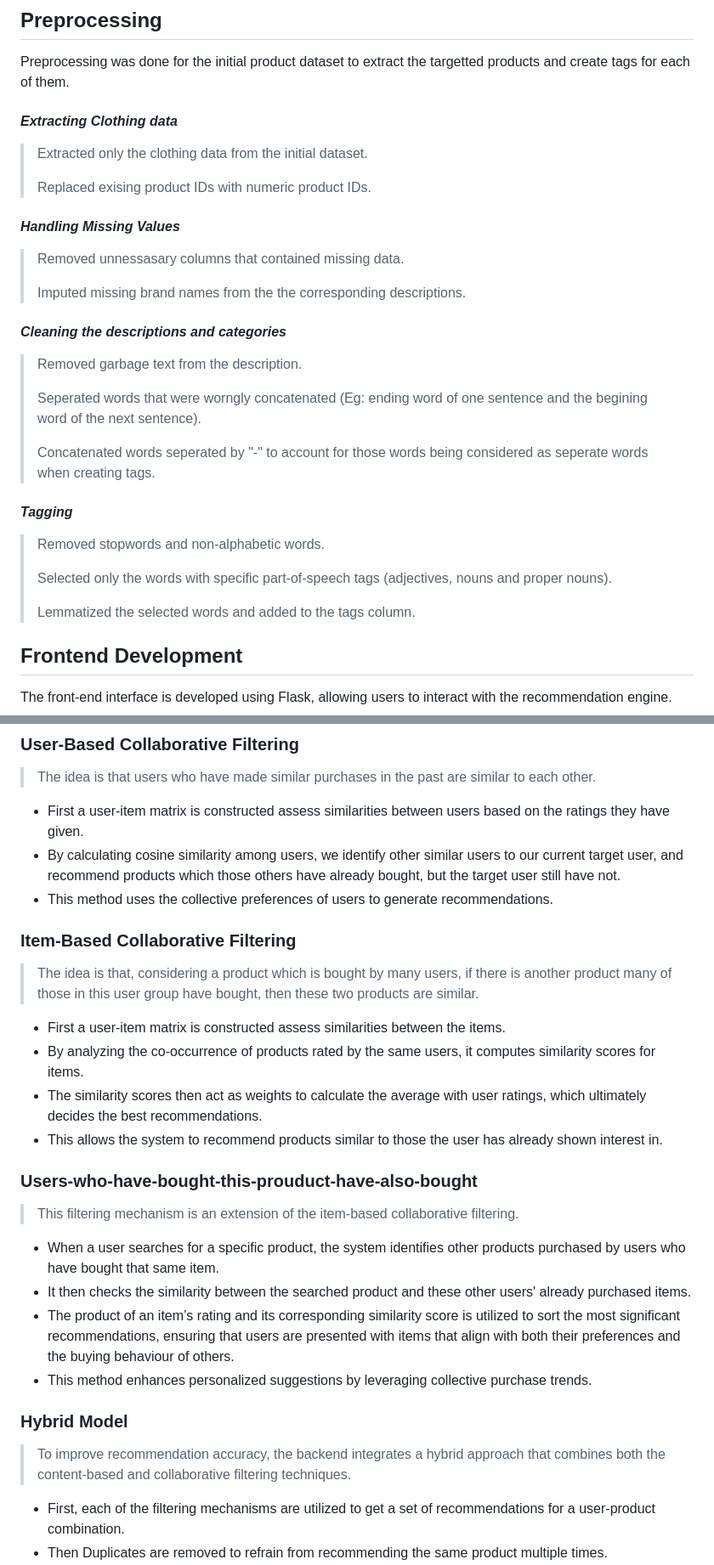
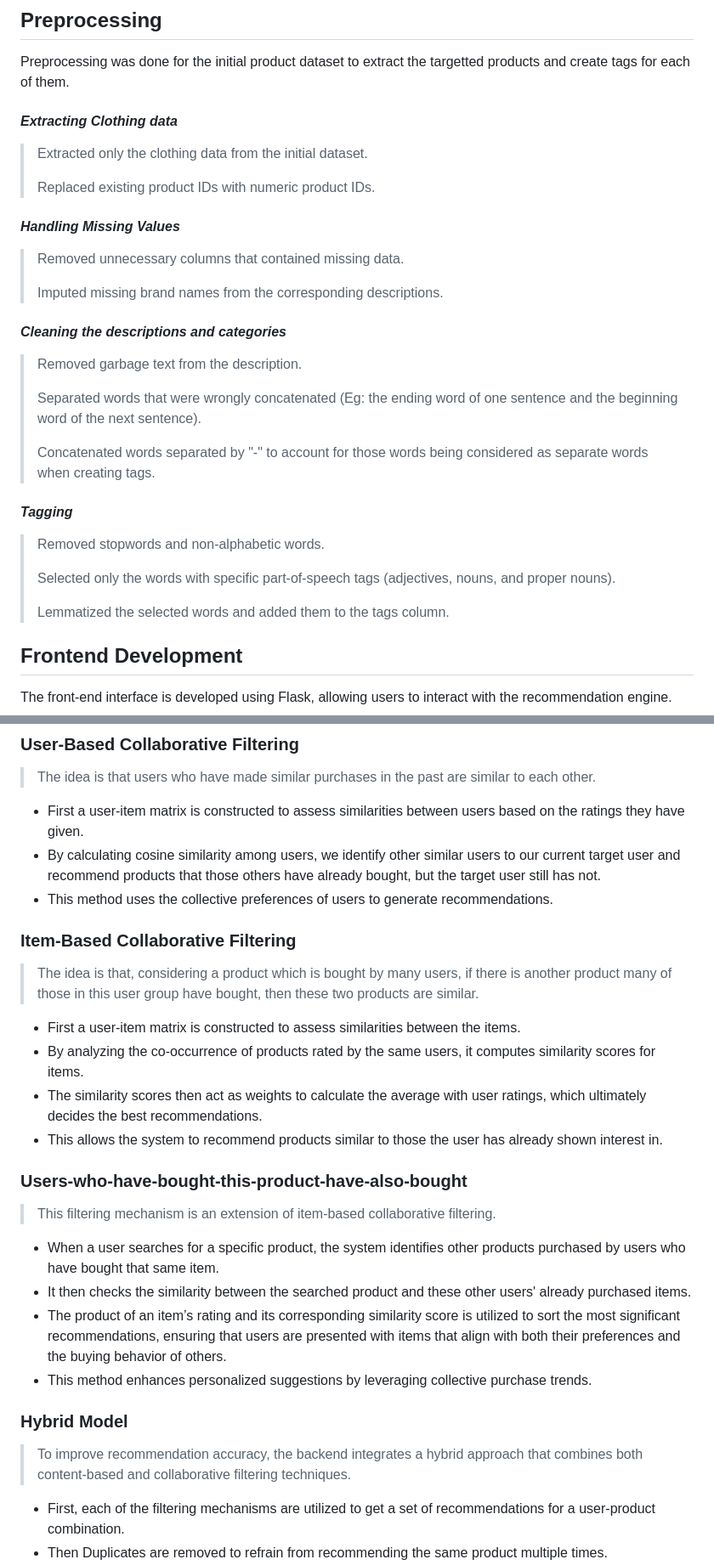
Before and after one commit to dinuravimukthi/Personalized-Recommendation-System-for-E-commerce, a Markdown page: README.md, 2 parts joined by grey strips. Shown at 85% size. Rendered like a GitHub page.

```diff
--- a/README.md
+++ b/README.md
@@ -7,26 +7,26 @@ Preprocessing was done for the initial product dataset to extract the targetted
 _<h4>Extracting Clothing data</h4>_
 > Extracted only the clothing data from the initial dataset.
 >
-> Replaced exising product IDs with numeric product IDs.
+> Replaced existing product IDs with numeric product IDs.
 
 _<h4>Handling Missing Values</h4>_
-> Removed unnessasary columns that contained missing data.
+> Removed unnecessary columns that contained missing data.
 >
-> Imputed missing brand names from the the corresponding descriptions.
+> Imputed missing brand names from the corresponding descriptions.
 
 _<h4>Cleaning the descriptions and categories</h4>_
 > Removed garbage text from the description.
 >
-> Seperated words that were worngly concatenated (Eg: ending word of one sentence and the begining word of the next sentence).
+> Separated words that were wrongly concatenated (Eg: the ending word of one sentence and the beginning word of the next sentence).
 >
-> Concatenated words seperated by "-" to account for those words being considered as seperate words when creating tags.
+> Concatenated words separated by "-" to account for those words being considered as separate words when creating tags.
 
 _<h4>Tagging</h4>_
 > Removed stopwords and non-alphabetic words.
 >
-> Selected only the words with specific part-of-speech tags (adjectives, nouns and proper nouns).
+> Selected only the words with specific part-of-speech tags (adjectives, nouns, and proper nouns).
 >
-> Lemmatized the selected words and added to the tags column.
+> Lemmatized the selected words and added them to the tags column.
 
 ## Frontend Development
 The front-end interface is developed using Flask, allowing users to interact with the recommendation engine.
@@ -55,26 +55,26 @@ The backend handles user interactions and executes the recommendation logic.
 
 ### User-Based Collaborative Filtering
 > The idea is that users who have made similar purchases in the past are similar to each other.
-* First a user-item matrix is constructed assess similarities between users based on the ratings they have given.
-* By calculating cosine similarity among users, we identify other similar users to our current target user, and recommend products which those others have already bought, but the target user still have not.
+* First a user-item matrix is constructed to assess similarities between users based on the ratings they have given.
+* By calculating cosine similarity among users, we identify other similar users to our current target user and recommend products that those others have already bought, but the target user still has not.
 * This method uses the collective preferences of users to generate recommendations.
 
 ### Item-Based Collaborative Filtering
 > The idea is that, considering a product which is bought by many users, if there is another product many of those in this user group have bought, then these two products are similar.
-* First a user-item matrix is constructed assess similarities between the items.
+* First a user-item matrix is constructed to assess similarities between the items.
 * By analyzing the co-occurrence of products rated by the same users, it computes similarity scores for items.
 * The similarity scores then act as weights to calculate the average with user ratings, which ultimately decides the best recommendations.
 * This allows the system to recommend products similar to those the user has already shown interest in.
 
-### Users-who-have-bought-this-prouduct-have-also-bought
-> This filtering mechanism is an extension of the item-based collaborative filtering.
+### Users-who-have-bought-this-product-have-also-bought
+> This filtering mechanism is an extension of item-based collaborative filtering.
 * When a user searches for a specific product, the system identifies other products purchased by users who have bought that same item.
 * It then checks the similarity between the searched product and these other users' already purchased items.
-* The product of an item’s rating and its corresponding similarity score is utilized to sort the most significant recommendations, ensuring that users are presented with items that align with both their preferences and the buying behaviour of others.
+* The product of an item’s rating and its corresponding similarity score is utilized to sort the most significant recommendations, ensuring that users are presented with items that align with both their preferences and the buying behavior of others.
 * This method enhances personalized suggestions by leveraging collective purchase trends.
 
 ### Hybrid Model
-> To improve recommendation accuracy, the backend integrates a hybrid approach that combines both the content-based and collaborative filtering techniques.
+> To improve recommendation accuracy, the backend integrates a hybrid approach that combines both content-based and collaborative filtering techniques.
 * First, each of the filtering mechanisms are utilized to get a set of recommendations for a user-product combination.
 * Then Duplicates are removed to refrain from recommending the same product multiple times.
 * This multi-dimensional recommendation logic allows the system to provide a diverse set of suggestions.
```
Also changed, not shown: other parts of README.md (+5 -5 lines).
